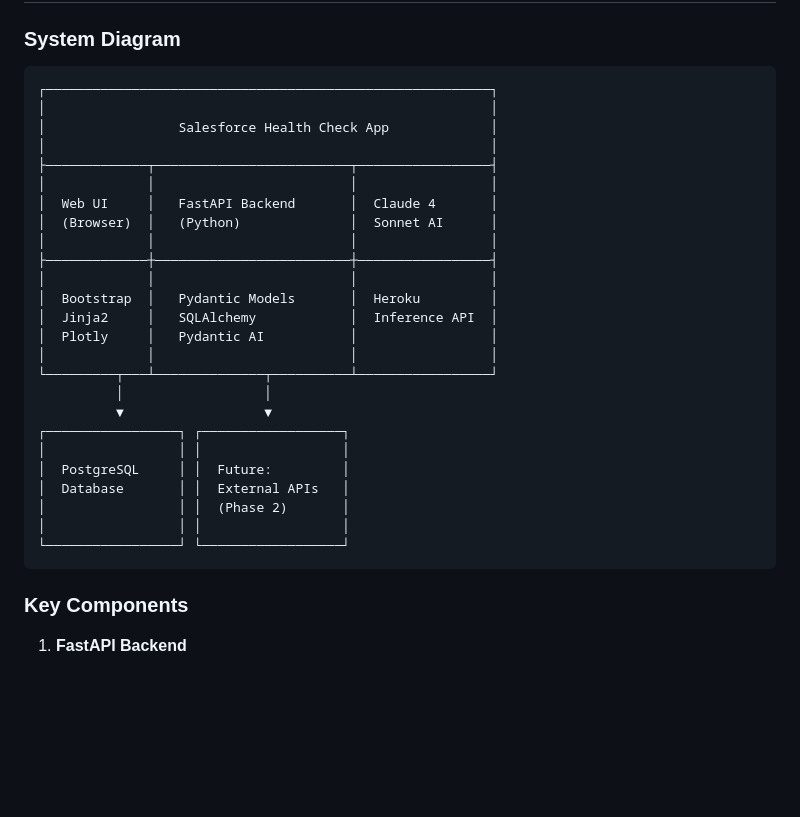
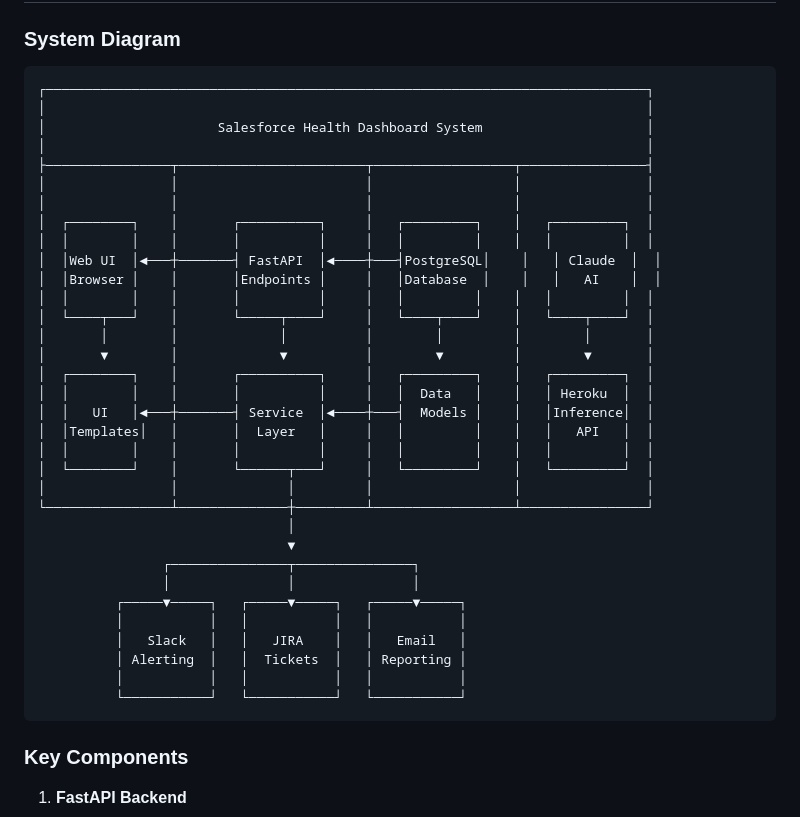
Before and after one commit to dsouza-anush/sf-health-dashboard, a Markdown page: README.md, the part around the change. GitHub-like rendering; blank space fills up the shorter version.

Commit message:
Update README with accurate system diagram including Slack and JIRA integrations

````diff
--- a/README.md
+++ b/README.md
@@ -42,31 +42,39 @@ A modern web application that consolidates health metrics from various Salesforc
 ### System Diagram
 
 ```
-┌─────────────────────────────────────────────────────────┐
-│                                                         │
-│                 Salesforce Health Check App             │
-│                                                         │
-├─────────────┬─────────────────────────┬─────────────────┤
-│             │                         │                 │
-│  Web UI     │   FastAPI Backend       │  Claude 4       │
-│  (Browser)  │   (Python)              │  Sonnet AI      │
-│             │                         │                 │
-├─────────────┼─────────────────────────┼─────────────────┤
-│             │                         │                 │
-│  Bootstrap  │   Pydantic Models       │  Heroku         │
-│  Jinja2     │   SQLAlchemy            │  Inference API  │
-│  Plotly     │   Pydantic AI           │                 │
-│             │                         │                 │
-└─────────┬───┴──────────────┬──────────┴─────────────────┘
-          │                  │
-          ▼                  ▼
-┌─────────────────┐ ┌──────────────────┐
-│                 │ │                  │
-│  PostgreSQL     │ │  Future:         │
-│  Database       │ │  External APIs   │
-│                 │ │  (Phase 2)       │
-│                 │ │                  │
-└─────────────────┘ └──────────────────┘
+┌─────────────────────────────────────────────────────────────────────────────┐
+│                                                                             │
+│                      Salesforce Health Dashboard System                     │
+│                                                                             │
+├────────────────┬────────────────────────┬──────────────────┬────────────────┤
+│                │                        │                  │                │
+│                │                        │                  │                │
+│  ┌────────┐    │       ┌──────────┐     │   ┌─────────┐    │   ┌─────────┐  │
+│  │        │    │       │          │     │   │         │    │   │         │  │
+│  │Web UI  │◄───┼───────┤ FastAPI  │◄────┼───┤PostgreSQL│    │   │ Claude  │  │
+│  │Browser │    │       │Endpoints │     │   │Database  │    │   │   AI    │  │
+│  │        │    │       │          │     │   │         │    │   │         │  │
+│  └────┬───┘    │       └─────┬────┘     │   └────┬────┘    │   └────┬────┘  │
+│       │        │             │          │        │         │        │       │
+│       ▼        │             ▼          │        ▼         │        ▼       │
+│  ┌────────┐    │       ┌──────────┐     │   ┌─────────┐    │   ┌─────────┐  │
+│  │        │    │       │          │     │   │  Data   │    │   │ Heroku  │  │
+│  │   UI   │◄───┼───────┤ Service  │◄────┼───┤  Models │    │   │Inference│  │
+│  │Templates│   │       │  Layer   │     │   │         │    │   │   API   │  │
+│  │        │    │       │          │     │   │         │    │   │         │  │
+│  └────────┘    │       └──────┬───┘     │   └─────────┘    │   └─────────┘  │
+│                │              │         │                  │                │
+└────────────────┴──────────────┼─────────┴──────────────────┴────────────────┘
+                                │
+                                ▼
+                ┌───────────────┬───────────────┐
+                │               │               │
+          ┌─────▼─────┐   ┌─────▼─────┐   ┌─────▼─────┐
+          │           │   │           │   │           │
+          │   Slack   │   │   JIRA    │   │   Email   │
+          │ Alerting  │   │  Tickets  │   │ Reporting │
+          │           │   │           │   │           │
+          └───────────┘   └───────────┘   └───────────┘
 ```
 
 ### Key Components
````
